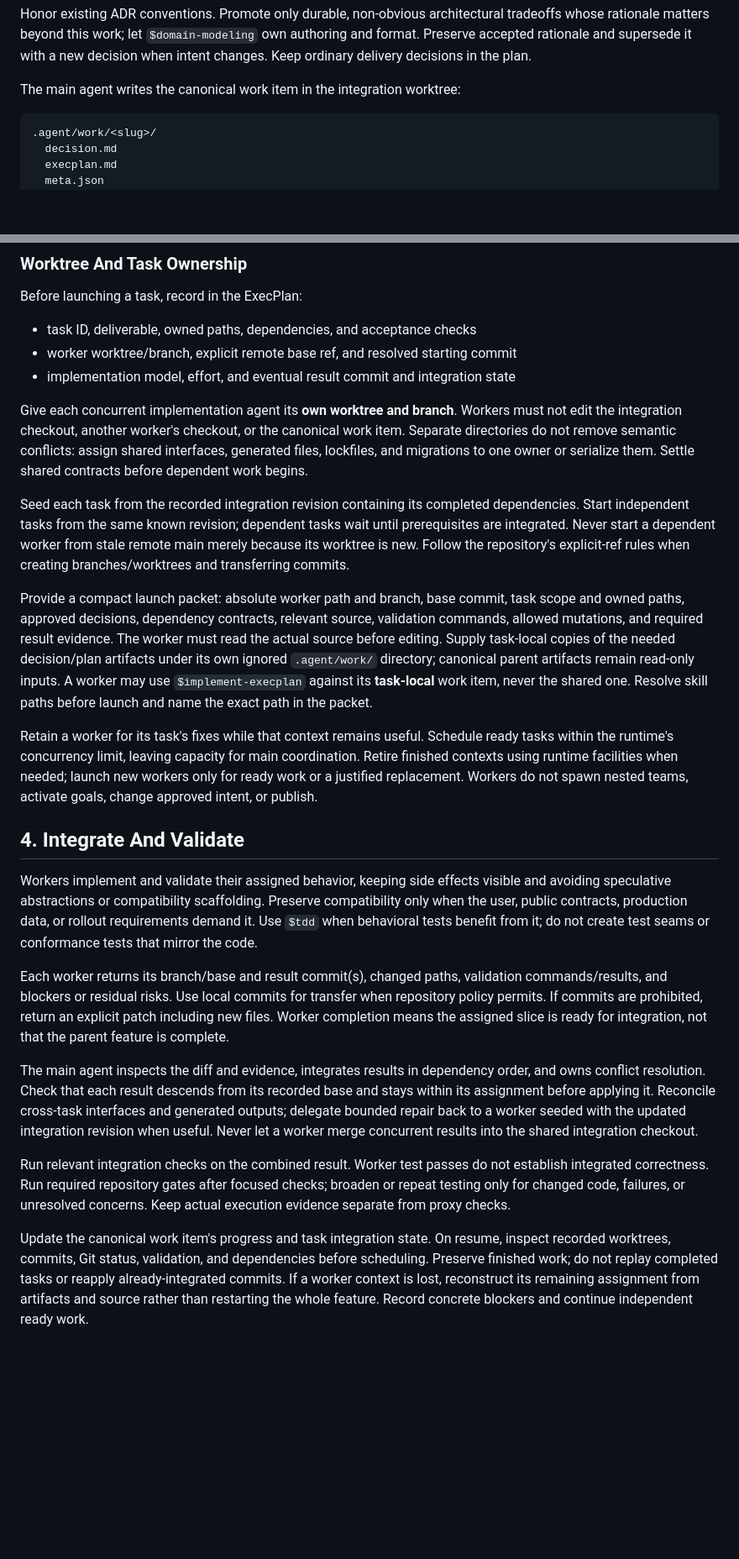
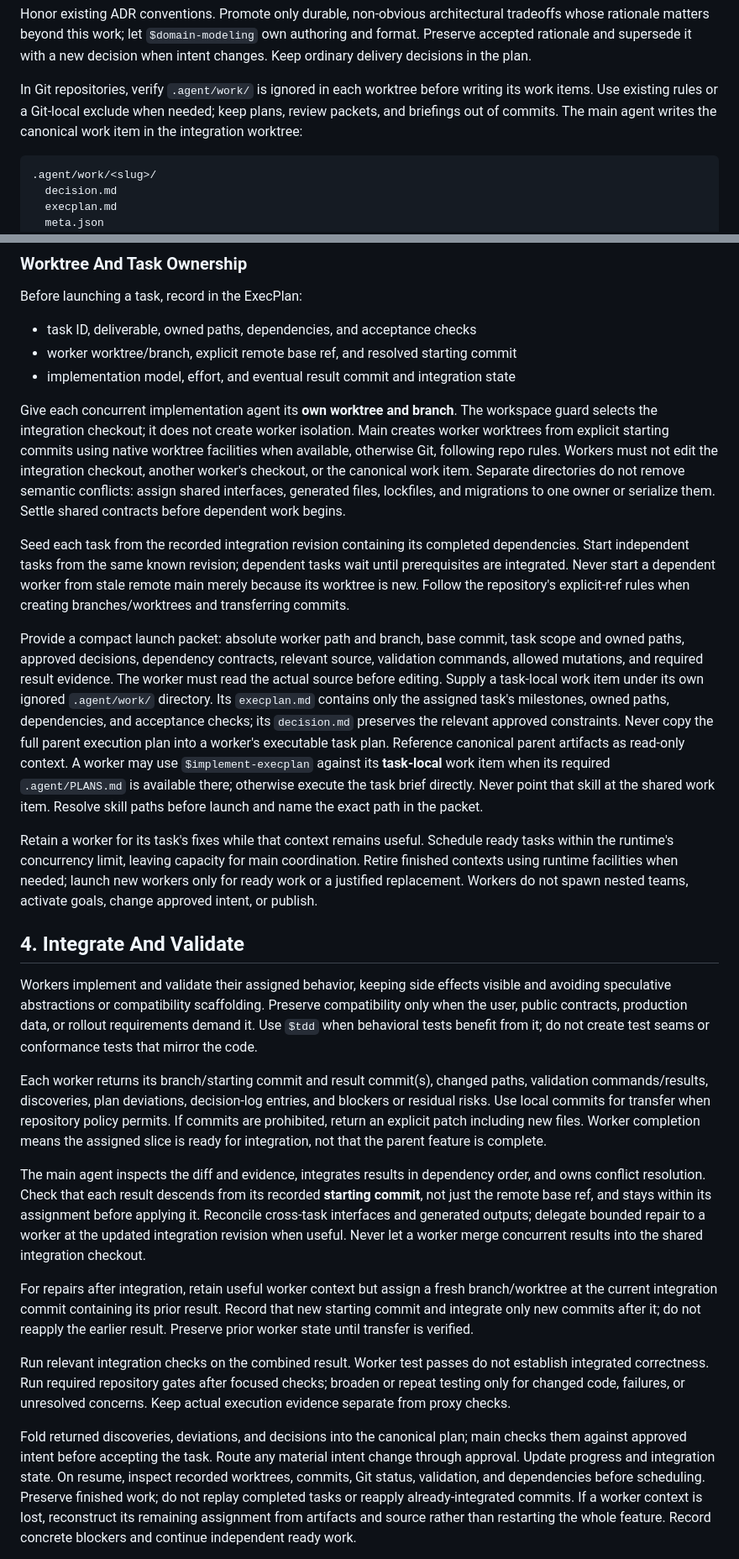
Before and after one commit to kellen-miller/skills, a Markdown page: grill-plan-build/SKILL.md, 2 parts joined by grey strips. Shown at 84% size. GitHub-like rendering; blank space fills up the shorter version.

Commit message:
fix(workflow): bound task plans and repair bases

````diff
--- a/grill-plan-build/SKILL.md
+++ b/grill-plan-build/SKILL.md
@@ -63,7 +63,10 @@ tradeoffs whose rationale matters beyond this work; let `$domain-modeling`
 own authoring and format. Preserve accepted rationale and supersede it with a
 new decision when intent changes. Keep ordinary delivery decisions in the plan.
 
-The main agent writes the canonical work item in the integration worktree:
+In Git repositories, verify `.agent/work/` is ignored in each worktree before
+writing its work items. Use existing rules or a Git-local exclude when needed;
+keep plans, review packets, and briefings out of commits. The main agent writes
+the canonical work item in the integration worktree:
 
 ```text
 .agent/work/<slug>/
@@ -140,6 +143,9 @@ Before launching a task, record in the ExecPlan:
 - implementation model, effort, and eventual result commit and integration state
 
 Give each concurrent implementation agent its **own worktree and branch**.
+The workspace guard selects the integration checkout; it does not create worker
+isolation. Main creates worker worktrees from explicit starting commits using
+native worktree facilities when available, otherwise Git, following repo rules.
 Workers must not edit the integration checkout, another worker's checkout, or
 the canonical work item. Separate directories do not remove semantic conflicts:
 assign shared interfaces, generated files, lockfiles, and migrations to one owner
@@ -154,11 +160,16 @@ explicit-ref rules when creating branches/worktrees and transferring commits.
 Provide a compact launch packet: absolute worker path and branch, base commit,
 task scope and owned paths, approved decisions, dependency contracts, relevant
 source, validation commands, allowed mutations, and required result evidence.
-The worker must read the actual source before editing. Supply task-local copies
-of the needed decision/plan artifacts under its own ignored `.agent/work/`
-directory; canonical parent artifacts remain read-only inputs. A worker may use
-`$implement-execplan` against its **task-local** work item, never the shared one.
-Resolve skill paths before launch and name the exact path in the packet.
+The worker must read the actual source before editing. Supply a task-local work
+item under its own ignored `.agent/work/` directory. Its `execplan.md` contains
+only the assigned task's milestones, owned paths, dependencies, and acceptance
+checks; its `decision.md` preserves the relevant approved constraints. Never
+copy the full parent execution plan into a worker's executable task plan.
+Reference canonical parent artifacts as read-only context. A worker may use
+`$implement-execplan` against its **task-local** work item when its required
+`.agent/PLANS.md` is available there; otherwise execute the task brief directly.
+Never point that skill at the shared work item. Resolve skill paths before
+launch and name the exact path in the packet.
 
 Retain a worker for its task's fixes while that context remains useful. Schedule
 ready tasks within the runtime's concurrency limit, leaving capacity for main
@@ -174,27 +185,36 @@ Preserve compatibility only when the user, public contracts, production data,
 or rollout requirements demand it. Use `$tdd` when behavioral tests benefit
 from it; do not create test seams or conformance tests that mirror the code.
 
-Each worker returns its branch/base and result commit(s), changed paths,
-validation commands/results, and blockers or residual risks. Use local commits
-for transfer when repository policy permits. If commits are prohibited, return
+Each worker returns its branch/starting commit and result commit(s), changed
+paths, validation commands/results, discoveries, plan deviations, decision-log
+entries, and blockers or residual risks. Use local commits for transfer when
+repository policy permits. If commits are prohibited, return
 an explicit patch including new files. Worker completion means the assigned
 slice is ready for integration, not that the parent feature is complete.
 
 The main agent inspects the diff and evidence, integrates results in dependency
 order, and owns conflict resolution. Check that each result descends from its
-recorded base and stays within its assignment before applying it. Reconcile
-cross-task interfaces and generated outputs; delegate bounded repair back to a
-worker seeded with the updated integration revision when useful. Never let a
+recorded **starting commit**, not just the remote base ref, and stays within its
+assignment before applying it. Reconcile cross-task interfaces and generated
+outputs; delegate bounded repair to a worker at the updated integration revision
+when useful. Never let a
 worker merge concurrent results into the shared integration checkout.
+
+For repairs after integration, retain useful worker context but assign a fresh
+branch/worktree at the current integration commit containing its prior result.
+Record that new starting commit and integrate only new commits after it; do not
+reapply the earlier result. Preserve prior worker state until transfer is verified.
 
 Run relevant integration checks on the combined result. Worker test passes do
 not establish integrated correctness. Run required repository gates after
 focused checks; broaden or repeat testing only for changed code, failures, or
 unresolved concerns. Keep actual execution evidence separate from proxy checks.
 
-Update the canonical work item's progress and task integration state. On resume,
-inspect recorded worktrees, commits, Git status, validation, and dependencies
-before scheduling. Preserve finished work; do not replay completed tasks or
+Fold returned discoveries, deviations, and decisions into the canonical plan;
+main checks them against approved intent before accepting the task. Route any
+material intent change through approval. Update progress and integration state.
+On resume, inspect recorded worktrees, commits, Git status, validation, and
+dependencies before scheduling. Preserve finished work; do not replay completed tasks or
 reapply already-integrated commits. If a worker context is lost, reconstruct
 its remaining assignment from artifacts and source rather than restarting the
 whole feature. Record concrete blockers and continue independent ready work.
````
Also changed, not shown: 1 other file.
